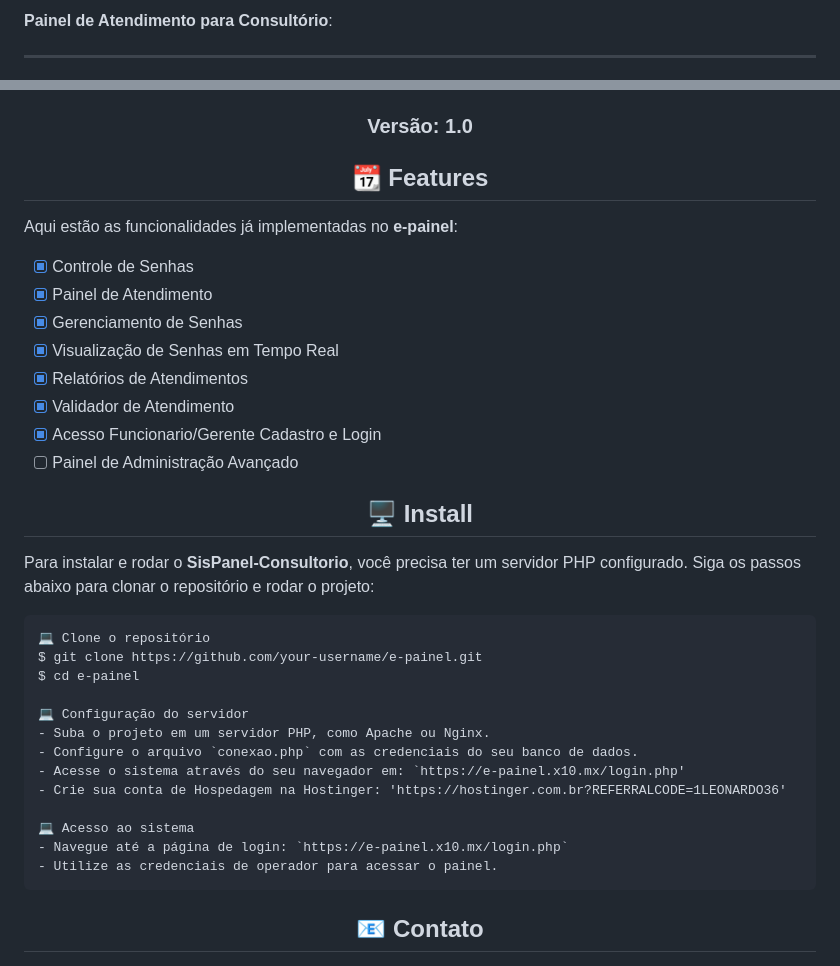
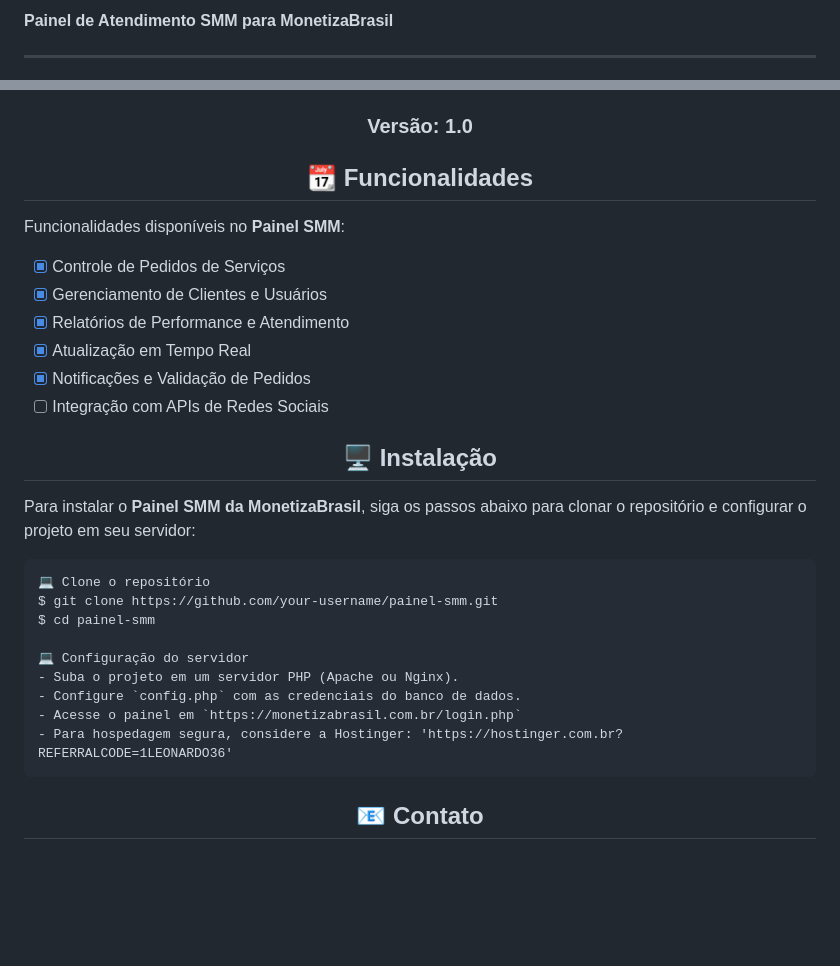
Before and after one commit to alemaodacapa/sispanel, a Markdown page: README.md, 2 parts joined by grey strips. Drawn GitHub-style; blank space fills up the shorter version.

````diff
--- a/README.md
+++ b/README.md
@@ -1,4 +1,4 @@
-**Painel de Atendimento para Consultório**:
+**Painel de Atendimento SMM para MonetizaBrasil**
 
 ---
 
@@ -25,35 +24,29 @@
 
 <h3 align="center">Versão: 1.0</h3>
 
-<h2 align="center">📆 Features</h2>
+<h2 align="center">📆 Funcionalidades</h2>
 
-Aqui estão as funcionalidades já implementadas no **e-painel**:
+Funcionalidades disponíveis no **Painel SMM**:
 
-- [x] Controle de Senhas
-- [x] Painel de Atendimento
-- [x] Gerenciamento de Senhas
-- [x] Visualização de Senhas em Tempo Real
-- [x] Relatórios de Atendimentos
-- [x] Validador de Atendimento
-- [x] Acesso Funcionario/Gerente Cadastro e Login
-- [ ] Painel de Administração Avançado
+- [x] Controle de Pedidos de Serviços
+- [x] Gerenciamento de Clientes e Usuários
+- [x] Relatórios de Performance e Atendimento
+- [x] Atualização em Tempo Real
+- [x] Notificações e Validação de Pedidos
+- [ ] Integração com APIs de Redes Sociais
 
-<h2 align="center">🖥 Install</h2>
+<h2 align="center">🖥 Instalação</h2>
 
-Para instalar e rodar o **SisPanel-Consultorio**, você precisa ter um servidor PHP configurado. Siga os passos abaixo para clonar o repositório e rodar o projeto:
+Para instalar o **Painel SMM da MonetizaBrasil**, siga os passos abaixo para clonar o repositório e configurar o projeto em seu servidor:
 
 ```
 💻 Clone o repositório
-$ git clone https://github.com/your-username/e-painel.git
-$ cd e-painel
+$ git clone https://github.com/your-username/painel-smm.git
+$ cd painel-smm
 
 💻 Configuração do servidor
-- Suba o projeto em um servidor PHP, como Apache ou Nginx.
-- Configure o arquivo `conexao.php` com as credenciais do seu banco de dados.
-- Acesse o sistema através do seu navegador em: `https://e-painel.x10.mx/login.php'
-- Crie sua conta de Hospedagem na Hostinger: 'https://hostinger.com.br?REFERRALCODE=1LEONARDO36'
-
-💻 Acesso ao sistema
-- Navegue até a página de login: `https://e-painel.x10.mx/login.php`
-- Utilize as credenciais de operador para acessar o painel.
+- Suba o projeto em um servidor PHP (Apache ou Nginx).
+- Configure `config.php` com as credenciais do banco de dados.
+- Acesse o painel em `https://monetizabrasil.com.br/login.php`
+- Para hospedagem segura, considere a Hostinger: 'https://hostinger.com.br?REFERRALCODE=1LEONARDO36'
 ```
````
Also changed, not shown: other parts of README.md (+21 -81 lines).
